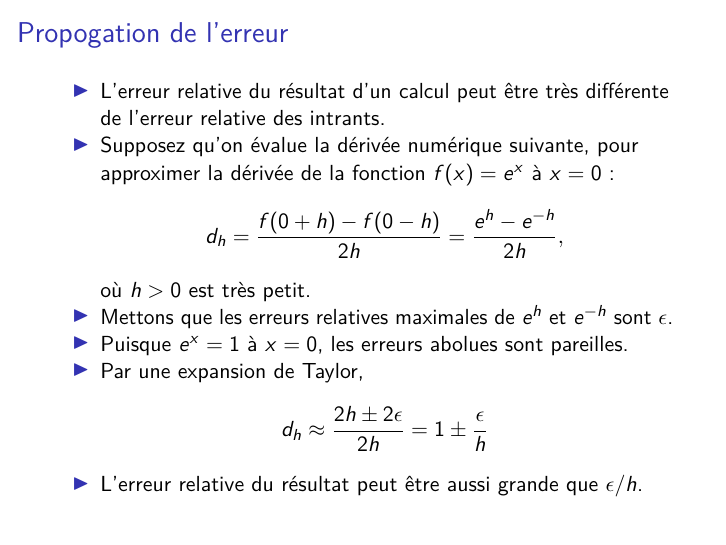
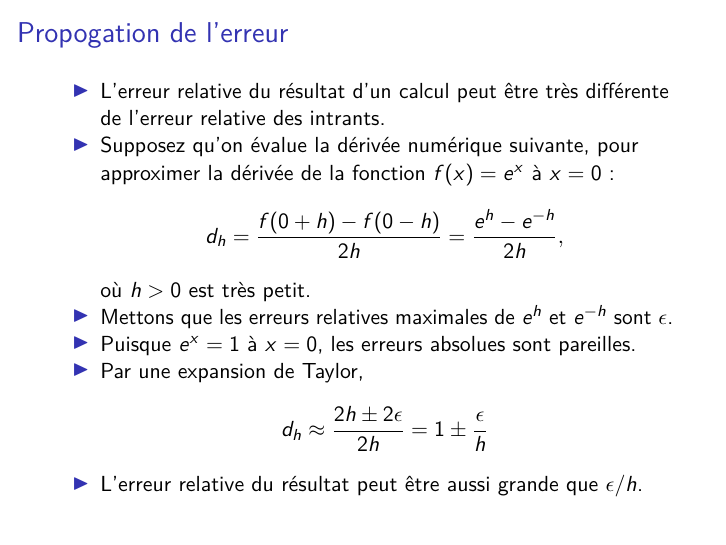
Before and after one commit to mccauslw/ECN-6338, an R Markdown document (Dia_6338_1_Intro.rmd): page 15 of 26. Rendered offline with R 4.5, knitr and Pandoc, then LaTeX, with nearby package versions.

Commit message:
Update Dia_6338_1_Intro.rmd
correction de abolues en absolues. Typo

```diff
--- a/Dia_6338_1_Intro.rmd
+++ b/Dia_6338_1_Intro.rmd
@@ -220,7 +220,7 @@ m$double.xmax
 \]
 où $h > 0$ est très petit.
 * Mettons que les erreurs relatives maximales de $e^h$ et $e^{-h}$ sont $\epsilon$.
-* Puisque $e^x = 1$ à $x=0$, les erreurs abolues sont pareilles.
+* Puisque $e^x = 1$ à $x=0$, les erreurs absolues sont pareilles.
 * Par une expansion de Taylor,
 \[
   d_h \approx \frac{2h \pm 2\epsilon}{2h} = 1 \pm \frac{\epsilon}{h}
```
